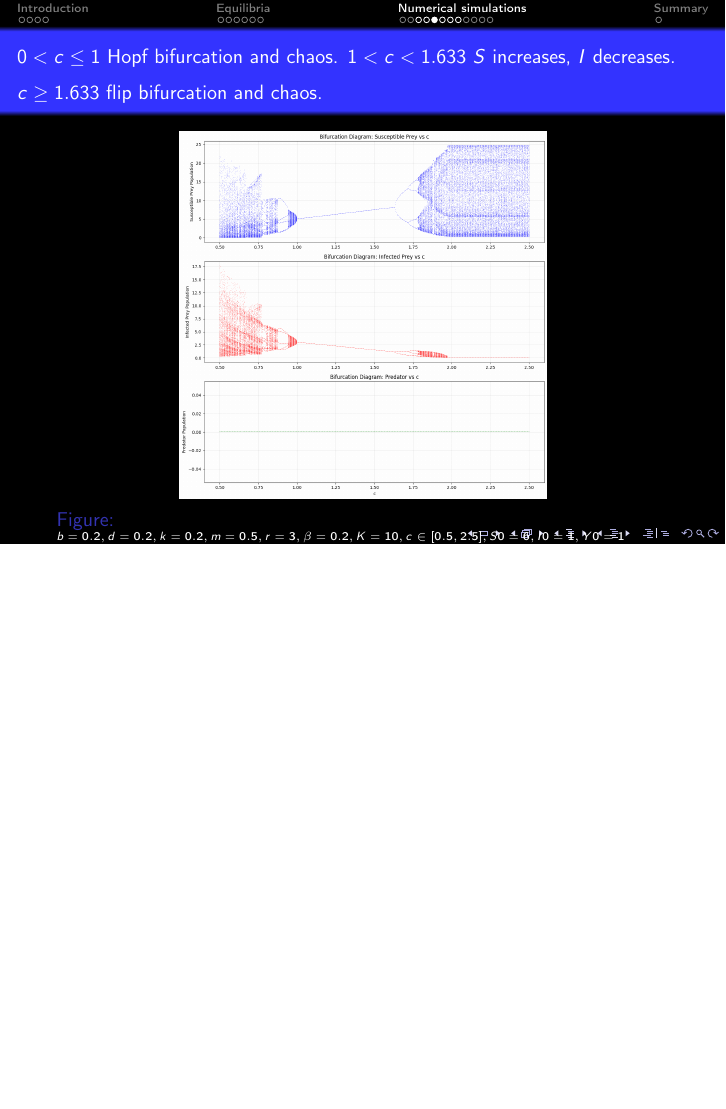
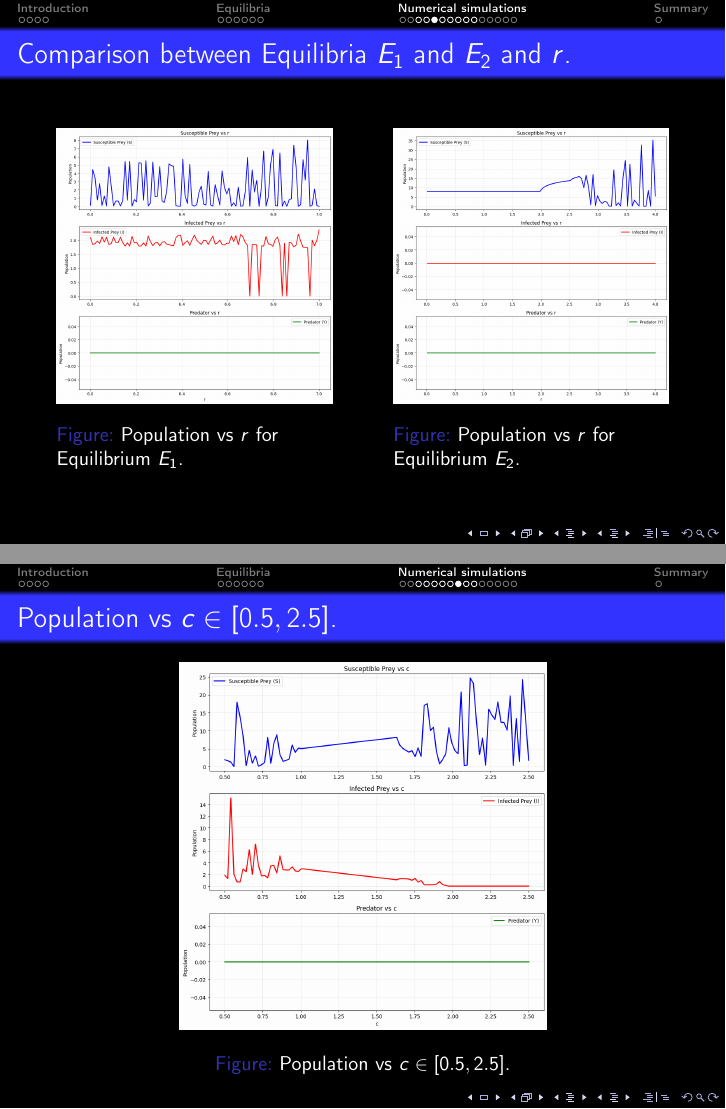
Before and after one commit to samueleserri/Eco-Epidemiological-model-with-disease-in-prey, LaTeX slides (slides/main.tex): page 17 of 26 before the commit and pages 17 and 20 of 29 after it, the two joined at a grey line, the shorter picture padded with empty space. Compiled offline with pdfLaTeX.

Commit message:
add some population plots

```diff
--- a/slides/main.tex
+++ b/slides/main.tex
@@ -67,13 +67,13 @@ prey}
 % - Keep it simple, no one is interested in your street address.
 
 \date[2026] % (optional, should be abbreviation of conference name)
-{Presentazione esame "Sistemi complessi"}
+{Presentazione esame ``Sistemi complessi''}
 % - Either use conference name or its abbreviation.
 % - Not really informative to the audience, more for people (including
 %   yourself) who are reading the slides online
 
 
-\institute[Universities of Somewhere and Elsewhere] % (optional, but mostly needed)
+\institute[Università degli studi di Trieste] % (optional, but mostly needed)
 {
 Università degli studi di Trieste
 }
@@ -402,6 +402,25 @@ a_3 = det(J(E_3))$.}
   \end{flushright}
 \end{frame}
 
+\begin{frame}{Comparison between Equilibria $E_1$ and $E_2$ and $r$.}  \begin{flushright}
+    \begin{figure}
+      \centering
+      \begin{minipage}{0.45\textwidth}
+        \centering
+        \includegraphics[width=\textwidth]{Imgs/EX2/population_vs_r.png}
+        \caption{Population vs $r$ for Equilibrium $E_1$.}
+      \end{minipage}
+      \hfill
+      \begin{minipage}{0.45\textwidth}
+        \centering
+        \includegraphics[width=\textwidth]{Imgs/EX2/population_vs_r_e1.png}
+        \caption{Population vs $r$ for Equilibrium $E_2$.}
+      \end{minipage}
+    \end{figure}
+  \end{flushright}
+
+\end{frame}
+
 \begin{frame}{\small{$0 < c \leq 1$ Hopf bifurcation and chaos. $1 < c < 1.633$ $S$ increases, $I$ decreases. $c \geq 1.633$ flip bifurcation and chaos.}}
   \begin{figure}
     \centering
@@ -432,7 +451,13 @@ a_3 = det(J(E_3))$.}
   \end{flushright}
 \end{frame}
 
-
+\begin{frame}{Population vs $c \in [0.5, 2.5]$.}
+  \begin{figure}
+    \centering
+    \includegraphics[width=.6\textwidth]{Imgs/EX3/population_vs_c.png}
+    \caption{Population vs $c \in [0.5,2.5]$.}
+  \end{figure}
+\end{frame}
 
 \begin{frame}{\small{$E_2$ stable for $2 < K < 7$, flip bifurcation and Hopf bifurcation for $K \geq 7$.}}
   \begin{figure}
```
Also changed, not shown: slides/Imgs/EX2/population_vs_r.png (added), slides/Imgs/EX2/population_vs_r_e1.png (added), slides/Imgs/EX3/population_vs_c.png (added), slides/Imgs/EX6/pop_vs_k.png (added), slides/Imgs/EX6/popultaions_vs_b.png (added), slides/main.tex (23 more changed lines).
